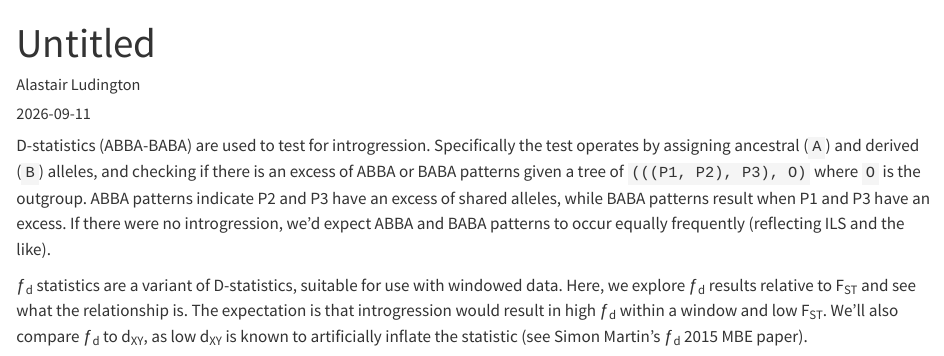
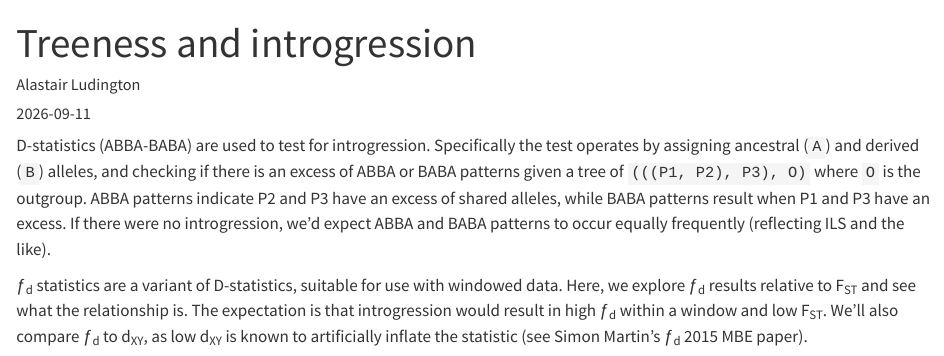
Before and after one commit to a-lud/hydrophis-popgen, a Quarto document (results/04-treeness-introgression/treeness-intogression.qmd): the page in a window 1100 px wide, from its top. Rendered offline with R 4.5, knitr and Pandoc in place of Quarto, with nearby package versions; drawn as R Markdown's standard HTML page in place of the format the file asks for; some code elsewhere in the file could not run offline; long lines of code are wrapped.

Commit message:
update: corrected title

```diff
--- a/results/04-treeness-introgression/treeness-intogression.qmd
+++ b/results/04-treeness-introgression/treeness-intogression.qmd
@@ -1,5 +1,5 @@
 ---
-title: "Untitled"
+title: "Treeness and introgression"
 author: "Alastair Ludington"
 date: "`r Sys.Date()`"
 format:
```
Also changed, not shown: results/04-treeness-introgression/README.md.
